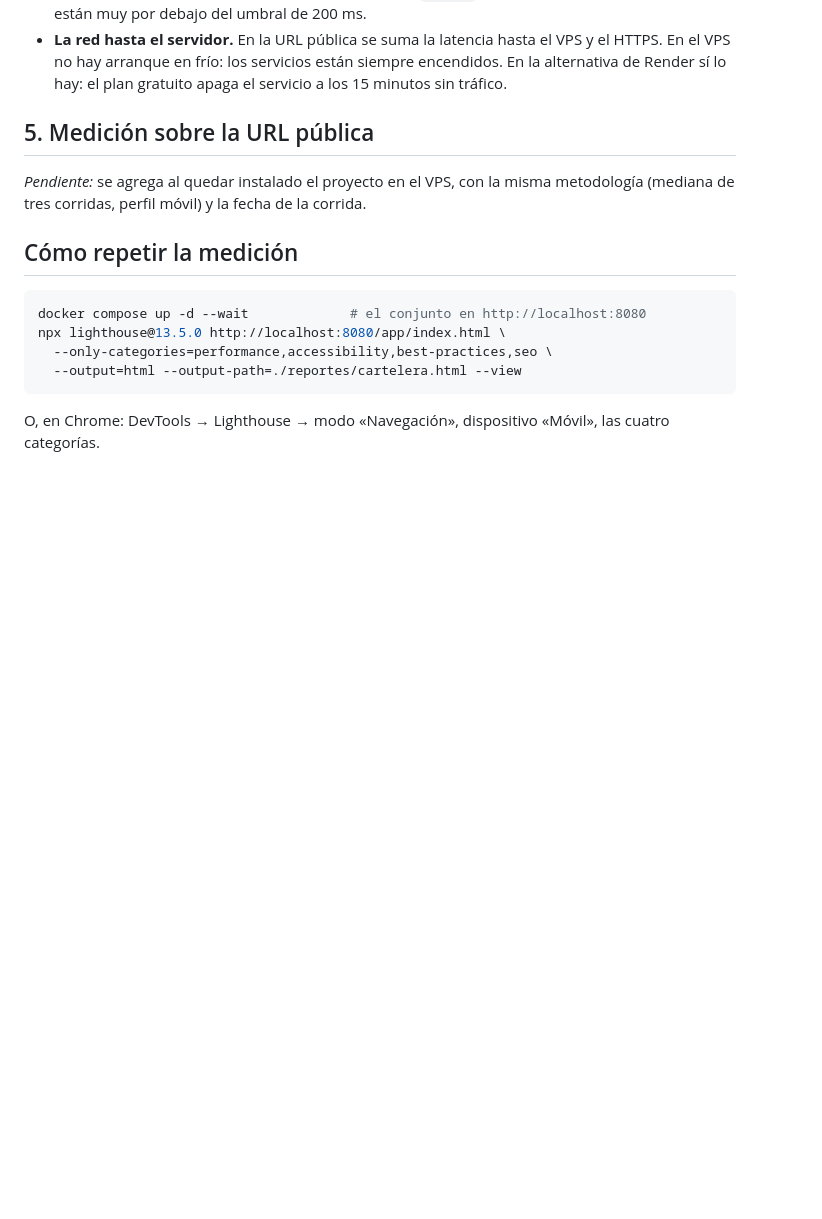
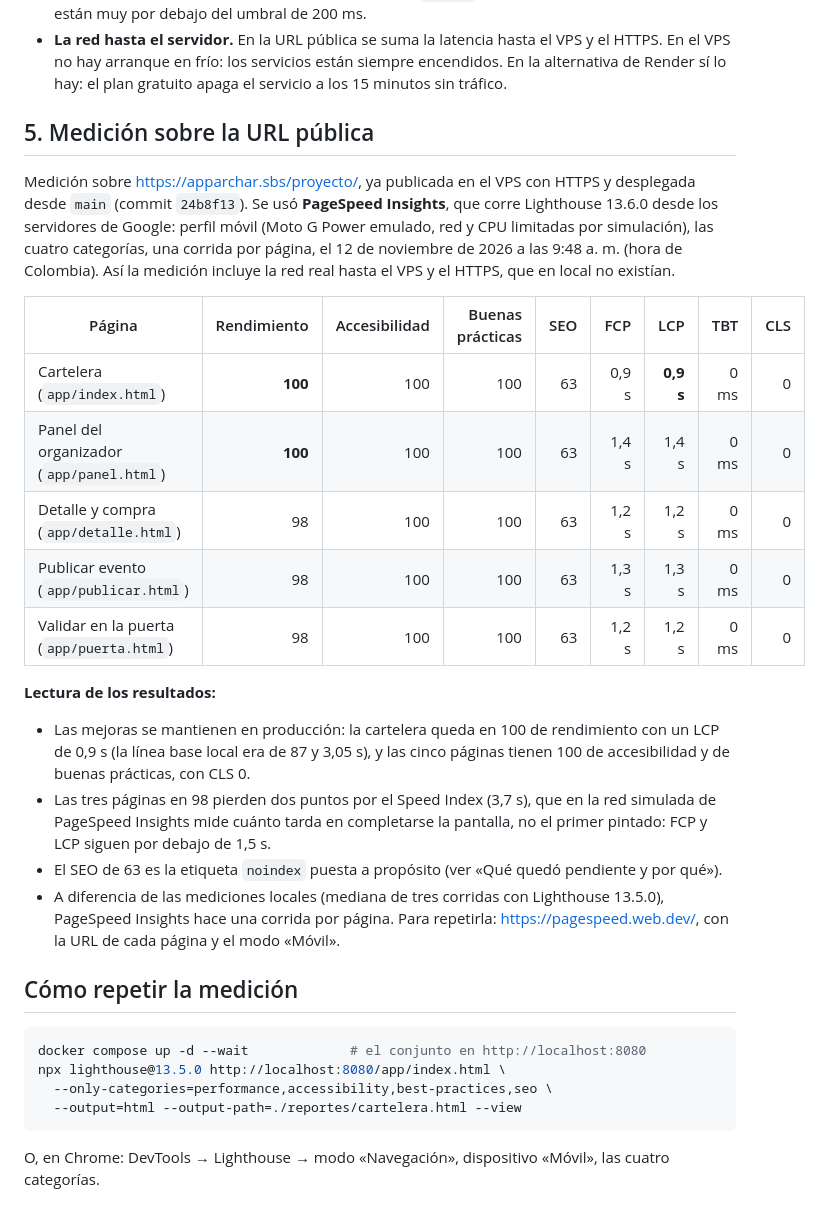
Before and after one commit to elverrianoes-collab/apparchar-, a Markdown page: docs/informe-rendimiento.md, the part around the change. Drawn GitHub-style; blank space fills up the shorter version.

Commit message:
Publica la URL del despliegue y la medición de Lighthouse en producción
El README empieza con https://apparchar.sbs/proyecto/ y marca la URL pública como lista. El informe de rendimiento completa la sección 5 con PageSpeed Insights (Lighthouse 13.6.0, móvil) sobre las cinco páginas publicadas: rendimiento de 98 a 100, accesibilidad y buenas prácticas en 100, CLS 0 y LCP de 0,9 s en la cartelera.

Co-Authored-By: Claude Opus 5.5 <noreply@anthropic.com>
Claude-Session: https://claude.ai/code/session_01Mx9gwzfSP4qaP2tL8rk4MY

```diff
--- a/docs/informe-rendimiento.md
+++ b/docs/informe-rendimiento.md
@@ -150,8 +150,36 @@ accesibilidad.
 
 ## 5. Medición sobre la URL pública
 
-*Pendiente:* se agrega al quedar instalado el proyecto en el VPS, con la misma
-metodología (mediana de tres corridas, perfil móvil) y la fecha de la corrida.
+Medición sobre <https://apparchar.sbs/proyecto/>, ya publicada en el VPS con
+HTTPS y desplegada desde `main` (commit `24b8f13`). Se usó **PageSpeed
+Insights**, que corre Lighthouse 13.6.0 desde los servidores de Google: perfil
+móvil (Moto G Power emulado, red y CPU limitadas por simulación), las cuatro
+categorías, una corrida por página, el 12 de noviembre de 2026 a las 9:48 a. m.
+(hora de Colombia). Así la medición incluye la red real hasta el VPS y el
+HTTPS, que en local no existían.
+
+| Página | Rendimiento | Accesibilidad | Buenas prácticas | SEO | FCP | LCP | TBT | CLS |
+|---|---:|---:|---:|---:|---:|---:|---:|---:|
+| Cartelera (`app/index.html`) | **100** | 100 | 100 | 63 | 0,9 s | **0,9 s** | 0 ms | 0 |
+| Panel del organizador (`app/panel.html`) | **100** | 100 | 100 | 63 | 1,4 s | 1,4 s | 0 ms | 0 |
+| Detalle y compra (`app/detalle.html`) | 98 | 100 | 100 | 63 | 1,2 s | 1,2 s | 0 ms | 0 |
+| Publicar evento (`app/publicar.html`) | 98 | 100 | 100 | 63 | 1,3 s | 1,3 s | 0 ms | 0 |
+| Validar en la puerta (`app/puerta.html`) | 98 | 100 | 100 | 63 | 1,2 s | 1,2 s | 0 ms | 0 |
+
+**Lectura de los resultados:**
+
+- Las mejoras se mantienen en producción: la cartelera queda en 100 de
+  rendimiento con un LCP de 0,9 s (la línea base local era de 87 y 3,05 s), y
+  las cinco páginas tienen 100 de accesibilidad y de buenas prácticas, con CLS 0.
+- Las tres páginas en 98 pierden dos puntos por el Speed Index (3,7 s), que en
+  la red simulada de PageSpeed Insights mide cuánto tarda en completarse la
+  pantalla, no el primer pintado: FCP y LCP siguen por debajo de 1,5 s.
+- El SEO de 63 es la etiqueta `noindex` puesta a propósito (ver «Qué quedó
+  pendiente y por qué»).
+- A diferencia de las mediciones locales (mediana de tres corridas con
+  Lighthouse 13.5.0), PageSpeed Insights hace una corrida por página. Para
+  repetirla: <https://pagespeed.web.dev/>, con la URL de cada página y el modo
+  «Móvil».
 
 ## Cómo repetir la medición
 
```
Also changed, not shown: README.md (+4 -3 lines).
